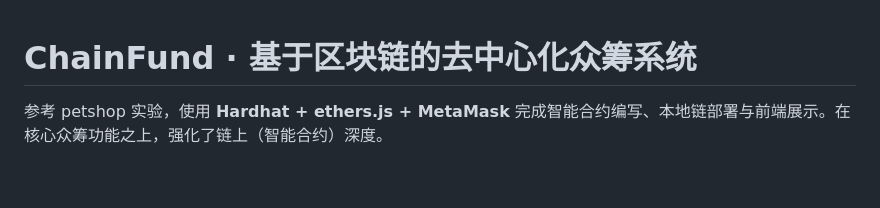
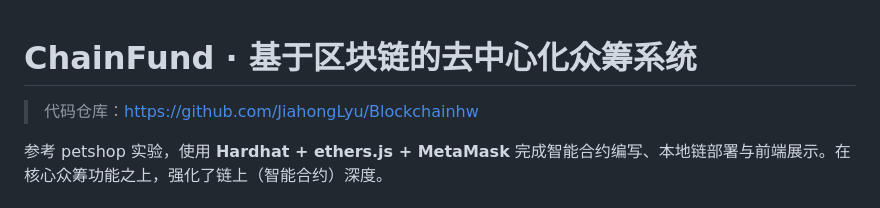
Before and after one commit to JiahongLyu/Blockchainhw, a Markdown page: README.md, the part around the change. GitHub-like rendering; blank space fills up the shorter version.

Commit message:
docs: README 顶部补充代码仓库链接

```diff
--- a/README.md
+++ b/README.md
@@ -1,4 +1,6 @@
 # ChainFund · 基于区块链的去中心化众筹系统
+
+> 代码仓库：https://github.com/JiahongLyu/Blockchainhw
 
 参考 petshop 实验，使用 **Hardhat + ethers.js + MetaMask** 完成智能合约编写、本地链部署与前端展示。在核心众筹功能之上，强化了链上（智能合约）深度。
 
```
